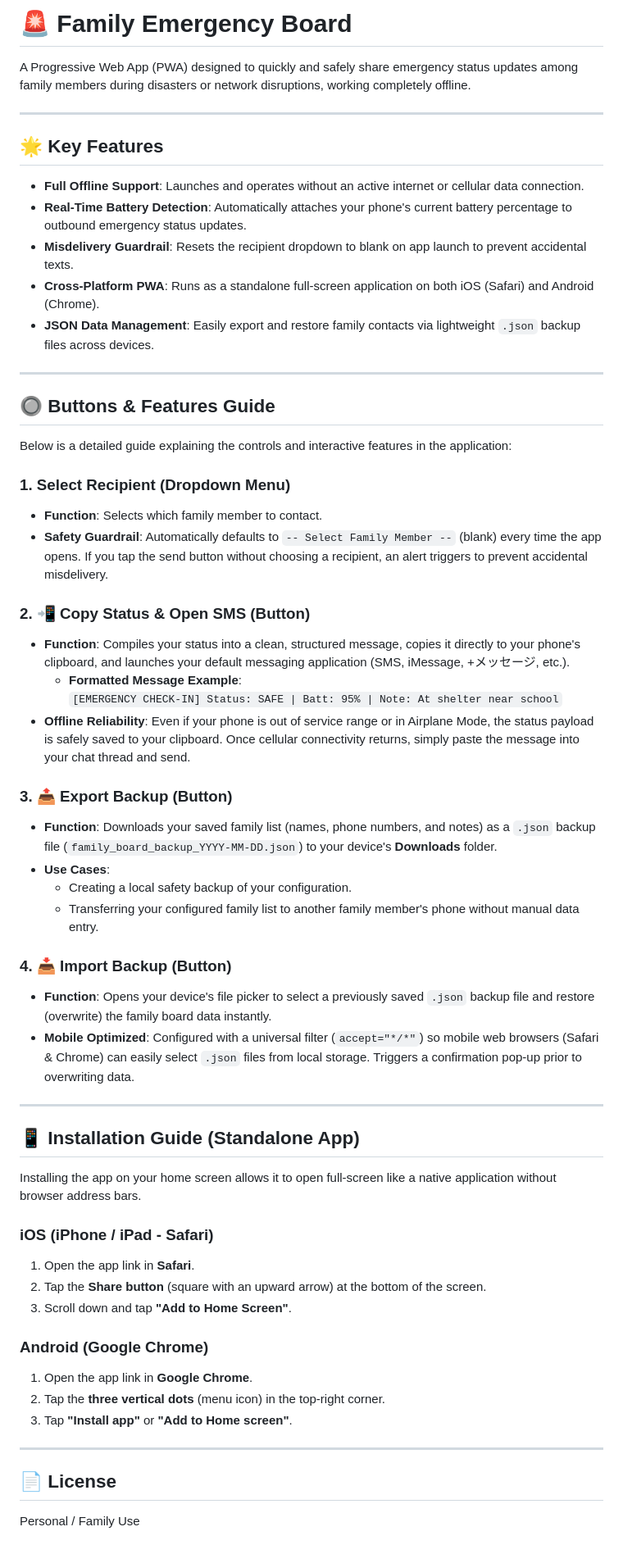
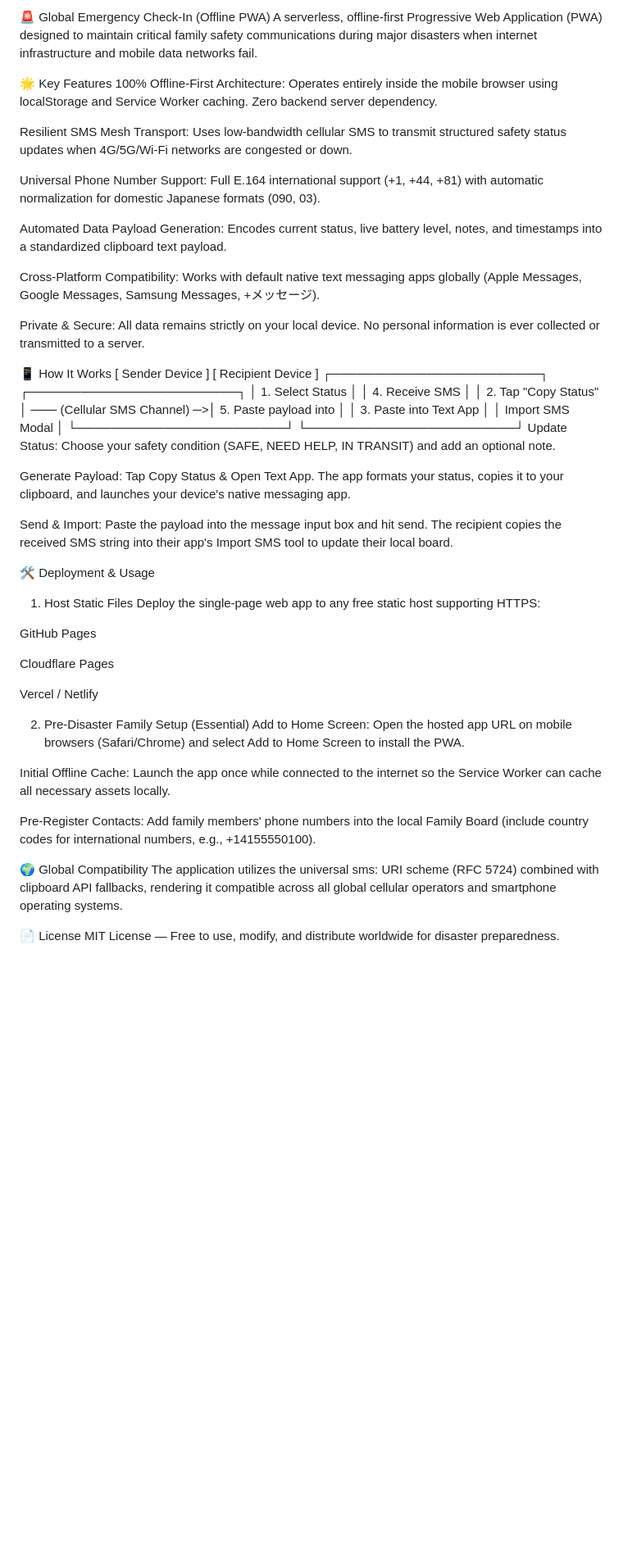
Before and after one commit to Suzuhisako/emergency-check-in, a Markdown page: README.md, the part around the change. Shown at 82% size. GitHub-like rendering; blank space fills up the shorter version.

Commit message:
Revise README for Global Emergency Check-In PWA
Updated the README to reflect the new application name and features, emphasizing its offline capabilities and SMS functionality.

```diff
--- a/README.md
+++ b/README.md
@@ -1,60 +1,51 @@
-# 🚨 Family Emergency Board
+🚨 Global Emergency Check-In (Offline PWA)
+A serverless, offline-first Progressive Web Application (PWA) designed to maintain critical family safety communications during major disasters when internet infrastructure and mobile data networks fail.
 
-A Progressive Web App (PWA) designed to quickly and safely share emergency status updates among family members during disasters or network disruptions, working completely offline.
+🌟 Key Features
+100% Offline-First Architecture: Operates entirely inside the mobile browser using localStorage and Service Worker caching. Zero backend server dependency.
 
----
+Resilient SMS Mesh Transport: Uses low-bandwidth cellular SMS to transmit structured safety status updates when 4G/5G/Wi-Fi networks are congested or down.
 
-## 🌟 Key Features
+Universal Phone Number Support: Full E.164 international support (+1, +44, +81) with automatic normalization for domestic Japanese formats (090, 03).
 
-- **Full Offline Support**: Launches and operates without an active internet or cellular data connection.
-- **Real-Time Battery Detection**: Automatically attaches your phone's current battery percentage to outbound emergency status updates.
-- **Misdelivery Guardrail**: Resets the recipient dropdown to blank on app launch to prevent accidental texts.
-- **Cross-Platform PWA**: Runs as a standalone full-screen application on both iOS (Safari) and Android (Chrome).
-- **JSON Data Management**: Easily export and restore family contacts via lightweight `.json` backup files across devices.
+Automated Data Payload Generation: Encodes current status, live battery level, notes, and timestamps into a standardized clipboard text payload.
 
----
+Cross-Platform Compatibility: Works with default native text messaging apps globally (Apple Messages, Google Messages, Samsung Messages, +メッセージ).
 
-## 🔘 Buttons & Features Guide
+Private & Secure: All data remains strictly on your local device. No personal information is ever collected or transmitted to a server.
 
-Below is a detailed guide explaining the controls and interactive features in the application:
+📱 How It Works
+[ Sender Device ]                                      [ Recipient Device ]
+┌────────────────────────┐                             ┌────────────────────────┐
+│ 1. Select Status       │                             │ 4. Receive SMS         │
+│ 2. Tap "Copy Status"   │ ─── (Cellular SMS Channel) ─>│ 5. Paste payload into  │
+│ 3. Paste into Text App │                             │    Import SMS Modal    │
+└────────────────────────┘                             └────────────────────────┘
+Update Status: Choose your safety condition (SAFE, NEED HELP, IN TRANSIT) and add an optional note.
 
-### 1. Select Recipient (Dropdown Menu)
-- **Function**: Selects which family member to contact.
-- **Safety Guardrail**: Automatically defaults to `-- Select Family Member --` (blank) every time the app opens. If you tap the send button without choosing a recipient, an alert triggers to prevent accidental misdelivery.
+Generate Payload: Tap Copy Status & Open Text App. The app formats your status, copies it to your clipboard, and launches your device's native messaging app.
 
-### 2. 📲 Copy Status & Open SMS (Button)
-- **Function**: Compiles your status into a clean, structured message, copies it directly to your phone's clipboard, and launches your default messaging application (SMS, iMessage, +メッセージ, etc.).
-  - **Formatted Message Example**:
-    `[EMERGENCY CHECK-IN] Status: SAFE | Batt: 95% | Note: At shelter near school`
-- **Offline Reliability**: Even if your phone is out of service range or in Airplane Mode, the status payload is safely saved to your clipboard. Once cellular connectivity returns, simply paste the message into your chat thread and send.
+Send & Import: Paste the payload into the message input box and hit send. The recipient copies the received SMS string into their app's Import SMS tool to update their local board.
 
-### 3. 📤 Export Backup (Button)
-- **Function**: Downloads your saved family list (names, phone numbers, and notes) as a `.json` backup file (`family_board_backup_YYYY-MM-DD.json`) to your device's **Downloads** folder.
-- **Use Cases**:
-  - Creating a local safety backup of your configuration.
-  - Transferring your configured family list to another family member's phone without manual data entry.
+🛠️ Deployment & Usage
+1. Host Static Files
+Deploy the single-page web app to any free static host supporting HTTPS:
 
-### 4. 📥 Import Backup (Button)
-- **Function**: Opens your device's file picker to select a previously saved `.json` backup file and restore (overwrite) the family board data instantly.
-- **Mobile Optimized**: Configured with a universal filter (`accept="*/*"`) so mobile web browsers (Safari & Chrome) can easily select `.json` files from local storage. Triggers a confirmation pop-up prior to overwriting data.
+GitHub Pages
 
----
+Cloudflare Pages
 
-## 📱 Installation Guide (Standalone App)
+Vercel / Netlify
 
-Installing the app on your home screen allows it to open full-screen like a native application without browser address bars.
+2. Pre-Disaster Family Setup (Essential)
+Add to Home Screen: Open the hosted app URL on mobile browsers (Safari/Chrome) and select Add to Home Screen to install the PWA.
 
-### iOS (iPhone / iPad - Safari)
-1. Open the app link in **Safari**.
-2. Tap the **Share button** (square with an upward arrow) at the bottom of the screen.
-3. Scroll down and tap **"Add to Home Screen"**.
+Initial Offline Cache: Launch the app once while connected to the internet so the Service Worker can cache all necessary assets locally.
 
-### Android (Google Chrome)
-1. Open the app link in **Google Chrome**.
-2. Tap the **three vertical dots** (menu icon) in the top-right corner.
-3. Tap **"Install app"** or **"Add to Home screen"**.
+Pre-Register Contacts: Add family members' phone numbers into the local Family Board (include country codes for international numbers, e.g., +14155550100).
 
----
+🌍 Global Compatibility
+The application utilizes the universal sms: URI scheme (RFC 5724) combined with clipboard API fallbacks, rendering it compatible across all global cellular operators and smartphone operating systems.
 
-## 📄 License
-Personal / Family Use
+📄 License
+MIT License — Free to use, modify, and distribute worldwide for disaster preparedness.
```
